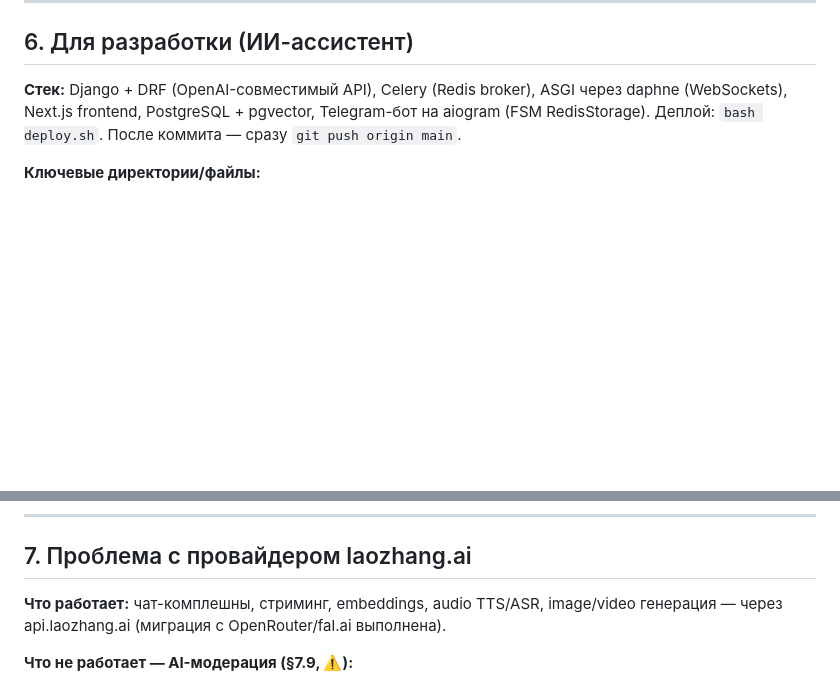
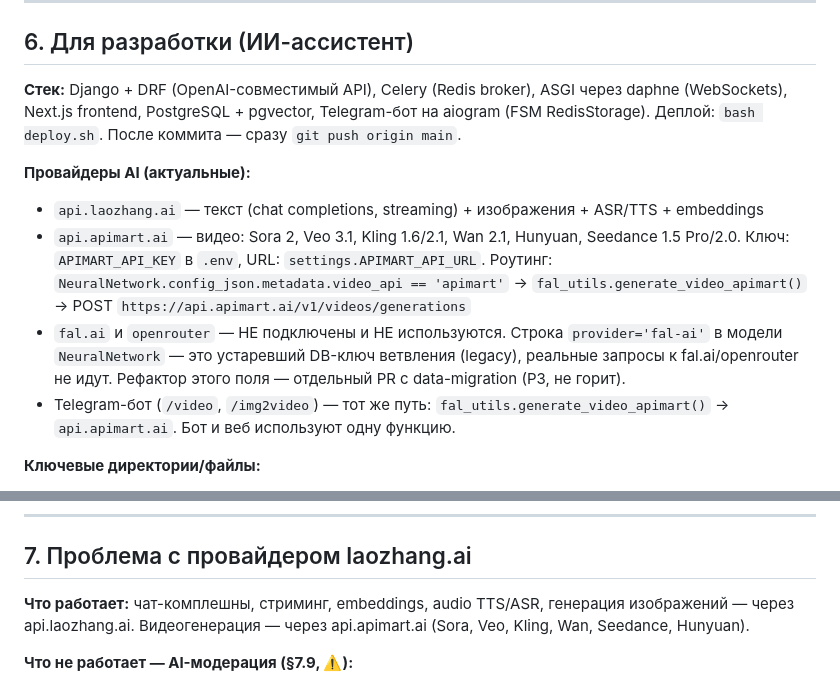
Before and after one commit to lehagutman1984-coder/aineron, a Markdown page: MASTER_PLAN.md, 2 parts joined by grey strips. Drawn GitHub-style; blank space fills up the shorter version.

Commit message:
docs(MASTER_PLAN): fix provider docs — apimart.ai for video, laozhang.ai for text/images
Clarify that fal.ai/openrouter are NOT connected services — 'fal-ai' is only
a legacy DB key. apimart.ai is the sole video provider (Sora/Veo/Kling/Wan/
Seedance/Hunyuan) used by both web and Telegram bot handlers.

Co-Authored-By: Claude Sonnet 4.6 <noreply@anthropic.com>

```diff
--- a/MASTER_PLAN.md
+++ b/MASTER_PLAN.md
@@ -139,6 +139,12 @@
 
 **Стек:** Django + DRF (OpenAI-совместимый API), Celery (Redis broker), ASGI через daphne (WebSockets), Next.js frontend, PostgreSQL + pgvector, Telegram-бот на aiogram (FSM RedisStorage). Деплой: `bash deploy.sh`. После коммита — сразу `git push origin main`.
 
+**Провайдеры AI (актуальные):**
+- `api.laozhang.ai` — текст (chat completions, streaming) + изображения + ASR/TTS + embeddings
+- `api.apimart.ai` — видео: Sora 2, Veo 3.1, Kling 1.6/2.1, Wan 2.1, Hunyuan, Seedance 1.5 Pro/2.0. Ключ: `APIMART_API_KEY` в `.env`, URL: `settings.APIMART_API_URL`. Роутинг: `NeuralNetwork.config_json.metadata.video_api == 'apimart'` → `fal_utils.generate_video_apimart()` → POST `https://api.apimart.ai/v1/videos/generations`
+- `fal.ai` и `openrouter` — НЕ подключены и НЕ используются. Строка `provider='fal-ai'` в модели `NeuralNetwork` — это устаревший DB-ключ ветвления (legacy), реальные запросы к fal.ai/openrouter не идут. Рефактор этого поля — отдельный PR с data-migration (P3, не горит).
+- Telegram-бот (`/video`, `/img2video`) — тот же путь: `fal_utils.generate_video_apimart()` → `api.apimart.ai`. Бот и веб используют одну функцию.
+
 **Ключевые директории/файлы:**
 - API: `src/api/views/` (chat.py, batch.py, webhooks.py, embeddings.py, audio.py, personas.py, branding.py, compare.py, referral.py, telegram_webapp.py, api_status.py).
 - Текст/AI ядро: `src/aitext/models.py`, `tasks.py` (Celery: webhooks с retry, reset_monthly_seats), `moderation.py`, `consumers.py` (YjsConsumer), `voice_consumers.py` (VoiceConsumer).
@@ -159,7 +165,7 @@
 
 ## 7. Проблема с провайдером laozhang.ai
 
-**Что работает:** чат-комплешны, стриминг, embeddings, audio TTS/ASR, image/video генерация — через api.laozhang.ai (миграция с OpenRouter/fal.ai выполнена).
+**Что работает:** чат-комплешны, стриминг, embeddings, audio TTS/ASR, генерация изображений — через api.laozhang.ai. Видеогенерация — через api.apimart.ai (Sora, Veo, Kling, Wan, Seedance, Hunyuan).
 
 **Что не работает — AI-модерация (§7.9, ⚠️):**
 - Эндпоинт `/v1/moderations` у провайдера существует, но отдаёт неверный формат.
```
